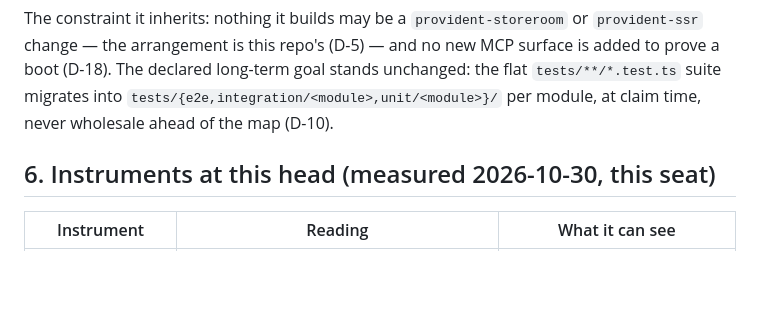
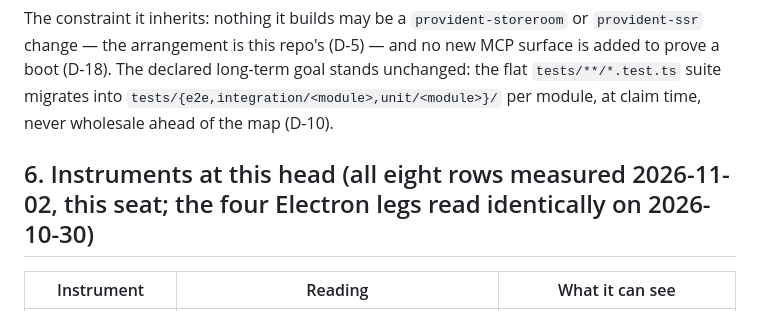
Before and after one commit to LittleKingsguard/Provident-Electron, a Markdown page: strata/brief.md, the part around the change. GitHub-like rendering; blank space fills up the shorter version.

Commit message:
Date brief §6 by the reading actually taken: all eight instruments re-measured 2026-11-02, the four Electron legs unchanged (D-26, D-27)

```diff
--- a/strata/brief.md
+++ b/strata/brief.md
@@ -81,7 +81,7 @@ repo's (D-5) — and no new MCP surface is added to prove a boot (D-18). The dec
 `tests/**/*.test.ts` suite migrates into `tests/{e2e,integration/<module>,unit/<module>}/` per module, at claim time, never
 wholesale ahead of the map (D-10).
 
-## 6. Instruments at this head (measured 2026-10-30, this seat)
+## 6. Instruments at this head (all eight rows measured 2026-11-02, this seat; the four Electron legs read identically on 2026-10-30)
 
 | Instrument | Reading | What it can see |
 |---|---|---|
```
